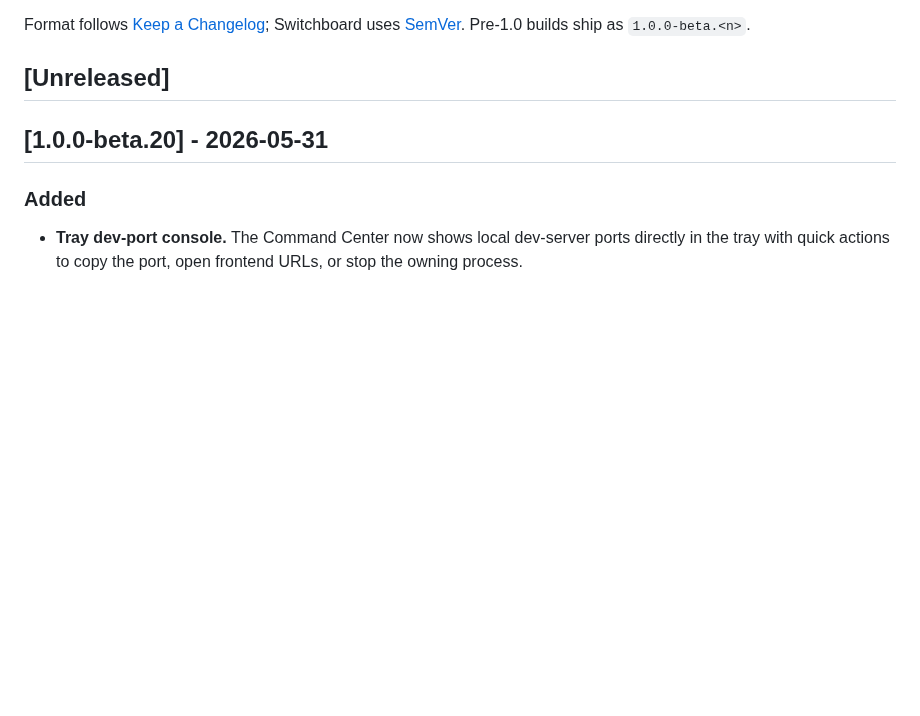
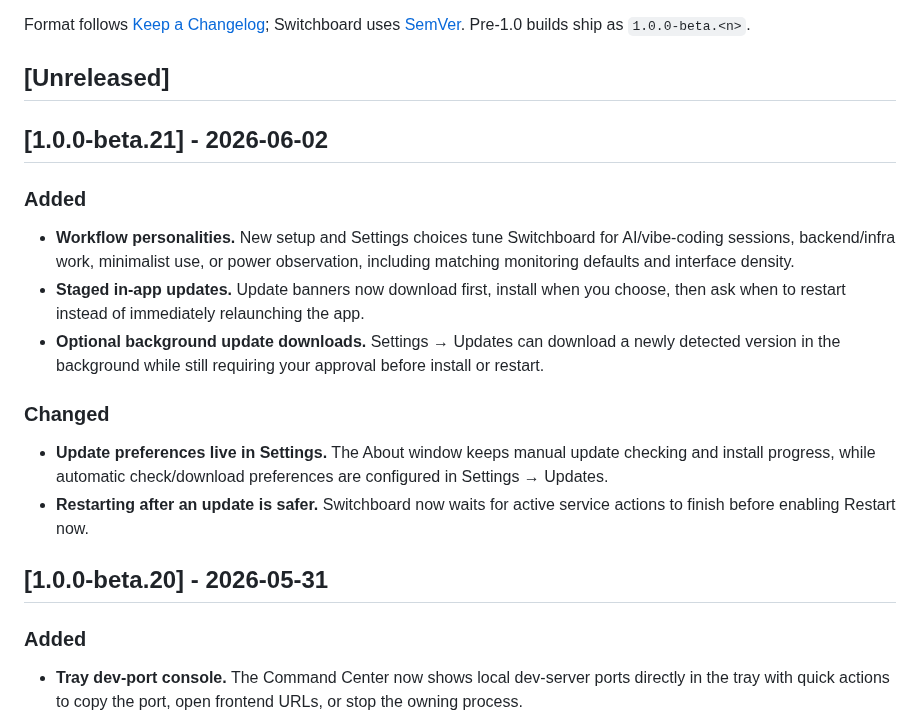
Before and after one commit to azzuwayed/switchboard-website, a Markdown page: CHANGELOG.md, the part around the change. Rendered like a GitHub page; blank space fills up the shorter version.

Commit message:
docs: add 1.0.0-beta.21 changelog
Changelog:
- Add the public user-facing beta.21 release notes for workflow personalities and staged in-app updates.
- Keep internal implementation details out of the website changelog.

Verification: not run (public changelog only)

```diff
--- a/CHANGELOG.md
+++ b/CHANGELOG.md
@@ -9,6 +9,28 @@ Switchboard uses [SemVer](https://semver.org/). Pre-1.0 builds ship as
 `1.0.0-beta.<n>`.
 
 ## [Unreleased]
+
+## [1.0.0-beta.21] - 2026-06-02
+
+### Added
+
+- **Workflow personalities.** New setup and Settings choices tune Switchboard
+  for AI/vibe-coding sessions, backend/infra work, minimalist use, or power
+  observation, including matching monitoring defaults and interface density.
+- **Staged in-app updates.** Update banners now download first, install when
+  you choose, then ask when to restart instead of immediately relaunching the
+  app.
+- **Optional background update downloads.** Settings → Updates can download a
+  newly detected version in the background while still requiring your approval
+  before install or restart.
+
+### Changed
+
+- **Update preferences live in Settings.** The About window keeps manual update
+  checking and install progress, while automatic check/download preferences are
+  configured in Settings → Updates.
+- **Restarting after an update is safer.** Switchboard now waits for active
+  service actions to finish before enabling Restart now.
 
 ## [1.0.0-beta.20] - 2026-05-31
 
```
